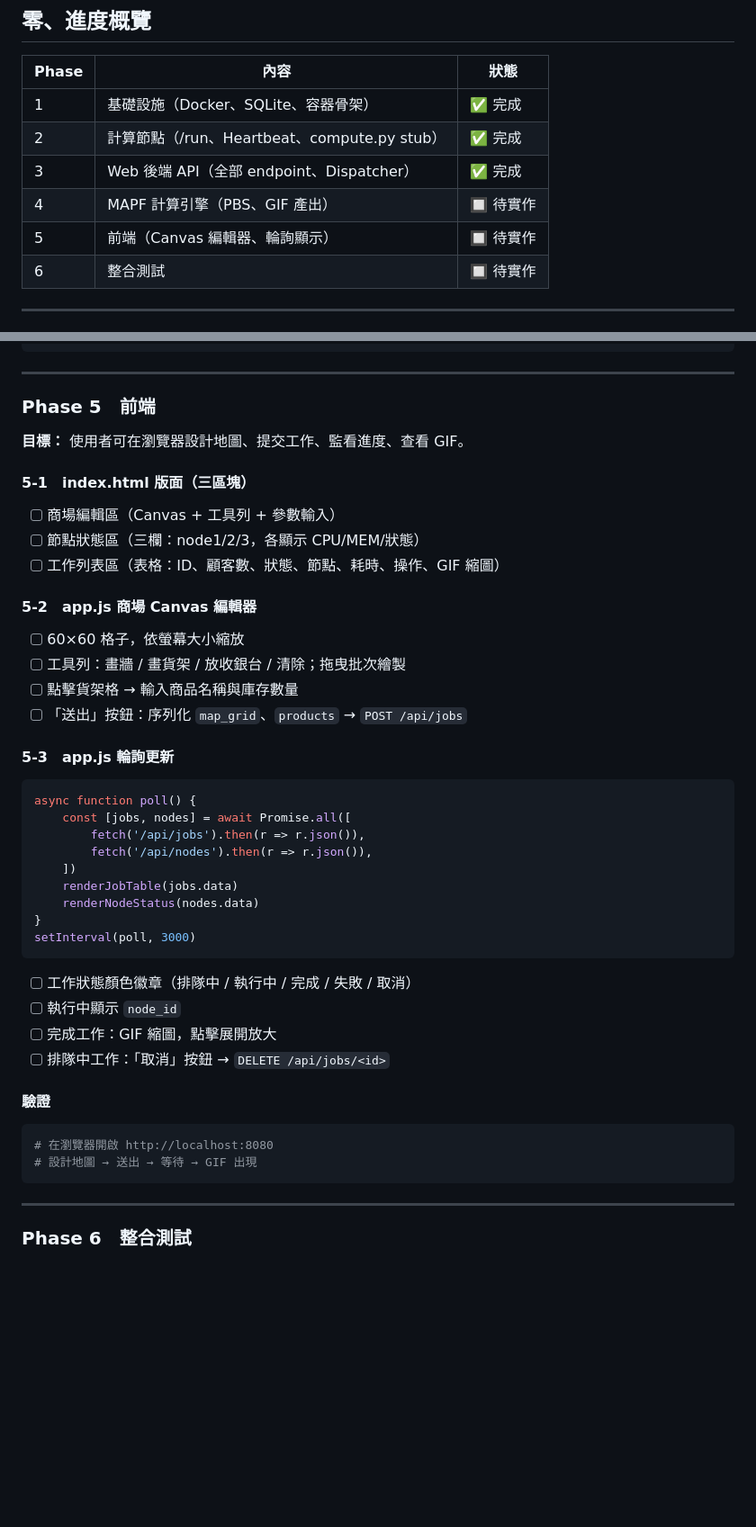
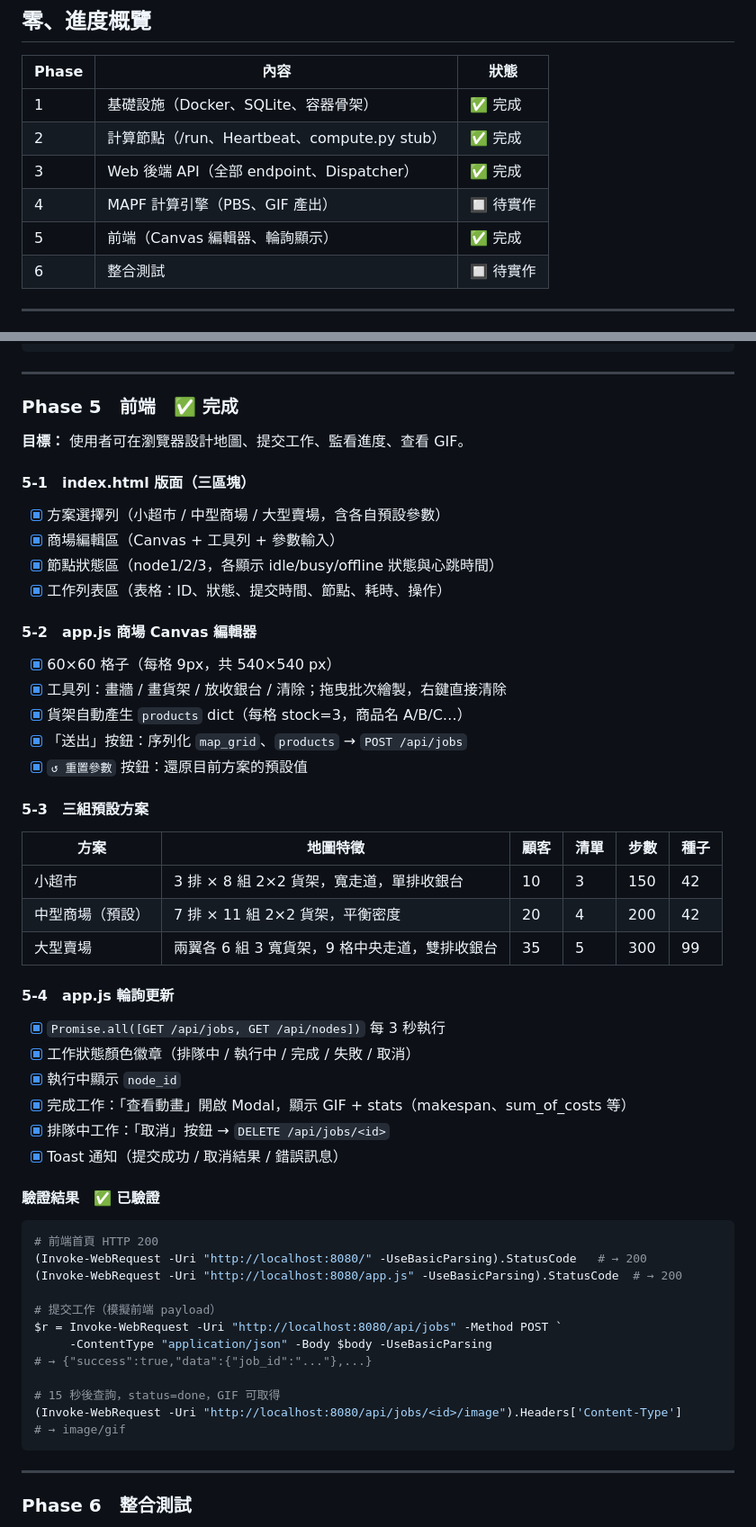
Before and after one commit to Chenredfish/CloudSystem_final_Project, a Markdown page: plan.md, 2 parts joined by grey strips. Shown at 90% size. Rendered like a GitHub page; blank space fills up the shorter version.

Commit message:
docs: mark Phase 5 complete in plan.md
Co-Authored-By: Claude Sonnet 4.6 <noreply@anthropic.com>

````diff
--- a/plan.md
+++ b/plan.md
@@ -13,7 +13,7 @@
 | 2 | 計算節點（/run、Heartbeat、compute.py stub） | ✅ 完成 |
 | 3 | Web 後端 API（全部 endpoint、Dispatcher） | ✅ 完成 |
 | 4 | MAPF 計算引擎（PBS、GIF 產出） | 🔲 待實作 |
-| 5 | 前端（Canvas 編輯器、輪詢顯示） | 🔲 待實作 |
+| 5 | 前端（Canvas 編輯器、輪詢顯示） | ✅ 完成 |
 | 6 | 整合測試 | 🔲 待實作 |
 
 ---
@@ -324,47 +324,57 @@ docker exec node1 python3 mapf/compute.py '{"job_id":"test","map_grid":[...],...
 
 ---
 
-### Phase 5　前端
+### Phase 5　前端　✅ 完成
 
 **目標：** 使用者可在瀏覽器設計地圖、提交工作、監看進度、查看 GIF。
 
 #### 5-1　index.html 版面（三區塊）
 
-- [ ] 商場編輯區（Canvas + 工具列 + 參數輸入）
-- [ ] 節點狀態區（三欄：node1/2/3，各顯示 CPU/MEM/狀態）
-- [ ] 工作列表區（表格：ID、顧客數、狀態、節點、耗時、操作、GIF 縮圖）
+- [x] 方案選擇列（小超市 / 中型商場 / 大型賣場，含各自預設參數）
+- [x] 商場編輯區（Canvas + 工具列 + 參數輸入）
+- [x] 節點狀態區（node1/2/3，各顯示 idle/busy/offline 狀態與心跳時間）
+- [x] 工作列表區（表格：ID、狀態、提交時間、節點、耗時、操作）
 
 #### 5-2　app.js 商場 Canvas 編輯器
 
-- [ ] 60×60 格子，依螢幕大小縮放
-- [ ] 工具列：畫牆 / 畫貨架 / 放收銀台 / 清除；拖曳批次繪製
-- [ ] 點擊貨架格 → 輸入商品名稱與庫存數量
-- [ ] 「送出」按鈕：序列化 `map_grid`、`products` → `POST /api/jobs`
+- [x] 60×60 格子（每格 9px，共 540×540 px）
+- [x] 工具列：畫牆 / 畫貨架 / 放收銀台 / 清除；拖曳批次繪製，右鍵直接清除
+- [x] 貨架自動產生 `products` dict（每格 stock=3，商品名 A/B/C…）
+- [x] 「送出」按鈕：序列化 `map_grid`、`products` → `POST /api/jobs`
+- [x] `↺ 重置參數` 按鈕：還原目前方案的預設值
 
-#### 5-3　app.js 輪詢更新
+#### 5-3　三組預設方案
 
-```javascript
-async function poll() {
-    const [jobs, nodes] = await Promise.all([
-        fetch('/api/jobs').then(r => r.json()),
-        fetch('/api/nodes').then(r => r.json()),
-    ])
-    renderJobTable(jobs.data)
-    renderNodeStatus(nodes.data)
-}
-setInterval(poll, 3000)
-```
+| 方案 | 地圖特徵 | 顧客 | 清單 | 步數 | 種子 |
+|------|---------|------|------|------|------|
+| 小超市 | 3 排 × 8 組 2×2 貨架，寬走道，單排收銀台 | 10 | 3 | 150 | 42 |
+| 中型商場（預設） | 7 排 × 11 組 2×2 貨架，平衡密度 | 20 | 4 | 200 | 42 |
+| 大型賣場 | 兩翼各 6 組 3 寬貨架，9 格中央走道，雙排收銀台 | 35 | 5 | 300 | 99 |
 
-- [ ] 工作狀態顏色徽章（排隊中 / 執行中 / 完成 / 失敗 / 取消）
-- [ ] 執行中顯示 `node_id`
-- [ ] 完成工作：GIF 縮圖，點擊展開放大
-- [ ] 排隊中工作：「取消」按鈕 → `DELETE /api/jobs/<id>`
+#### 5-4　app.js 輪詢更新
 
-#### 驗證
+- [x] `Promise.all([GET /api/jobs, GET /api/nodes])` 每 3 秒執行
+- [x] 工作狀態顏色徽章（排隊中 / 執行中 / 完成 / 失敗 / 取消）
+- [x] 執行中顯示 `node_id`
+- [x] 完成工作：「查看動畫」開啟 Modal，顯示 GIF + stats（makespan、sum_of_costs 等）
+- [x] 排隊中工作：「取消」按鈕 → `DELETE /api/jobs/<id>`
+- [x] Toast 通知（提交成功 / 取消結果 / 錯誤訊息）
 
-```bash
-# 在瀏覽器開啟 http://localhost:8080
-# 設計地圖 → 送出 → 等待 → GIF 出現
+#### 驗證結果　✅ 已驗證
+
+```powershell
+# 前端首頁 HTTP 200
+(Invoke-WebRequest -Uri "http://localhost:8080/" -UseBasicParsing).StatusCode   # → 200
+(Invoke-WebRequest -Uri "http://localhost:8080/app.js" -UseBasicParsing).StatusCode  # → 200
+
+# 提交工作（模擬前端 payload）
+$r = Invoke-WebRequest -Uri "http://localhost:8080/api/jobs" -Method POST `
+     -ContentType "application/json" -Body $body -UseBasicParsing
+# → {"success":true,"data":{"job_id":"..."},...}
+
+# 15 秒後查詢，status=done，GIF 可取得
+(Invoke-WebRequest -Uri "http://localhost:8080/api/jobs/<id>/image").Headers['Content-Type']
+# → image/gif
 ```
 
 ---
````
Also changed, not shown: other parts of plan.md (+1 -1 lines).
